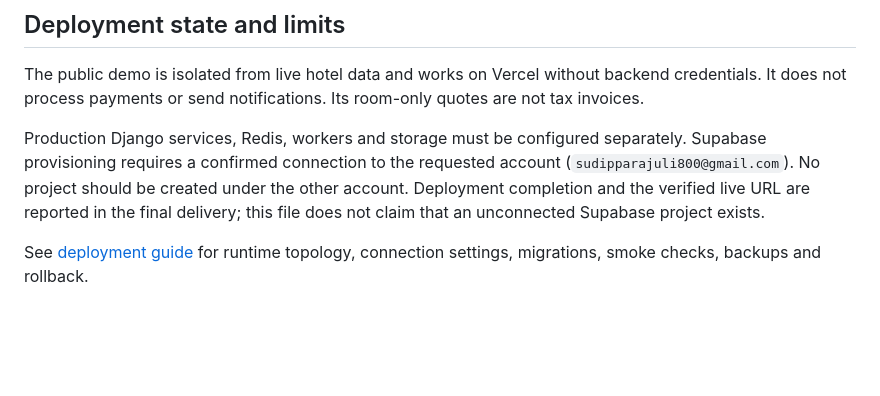
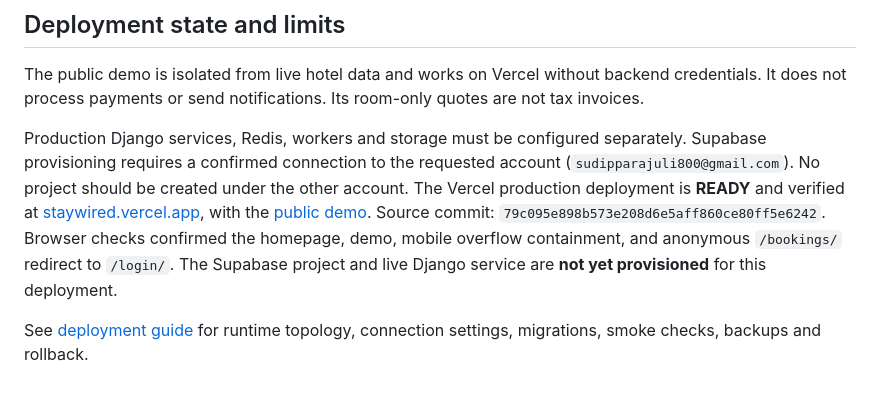
Before and after one commit to sudip-parajuli/HotelManagementSaaS, a Markdown page: docs/RELEASE.md, the part around the change. Drawn GitHub-style; blank space fills up the shorter version.

Commit message:
Document verified Staywired production demo and remaining backend setup

```diff
--- a/docs/RELEASE.md
+++ b/docs/RELEASE.md
@@ -37,6 +37,6 @@ The checkout already contained extensive local changes to POS, billing, subscrip
 
 The public demo is isolated from live hotel data and works on Vercel without backend credentials. It does not process payments or send notifications. Its room-only quotes are not tax invoices.
 
-Production Django services, Redis, workers and storage must be configured separately. Supabase provisioning requires a confirmed connection to the requested account (`sudipparajuli800@gmail.com`). No project should be created under the other account. Deployment completion and the verified live URL are reported in the final delivery; this file does not claim that an unconnected Supabase project exists.
+Production Django services, Redis, workers and storage must be configured separately. Supabase provisioning requires a confirmed connection to the requested account (`sudipparajuli800@gmail.com`). No project should be created under the other account. The Vercel production deployment is **READY** and verified at [staywired.vercel.app](https://staywired.vercel.app), with the [public demo](https://staywired.vercel.app/demo/). Source commit: `79c095e898b573e208d6e5aff860ce80ff5e6242`. Browser checks confirmed the homepage, demo, mobile overflow containment, and anonymous `/bookings/` redirect to `/login/`. The Supabase project and live Django service are **not yet provisioned** for this deployment.
 
 See [deployment guide](DEPLOYMENT.md) for runtime topology, connection settings, migrations, smoke checks, backups and rollback.
```
Also changed, not shown: README.md (+2 -0 lines), docs/DEPLOYMENT.md (+2 -0 lines).
